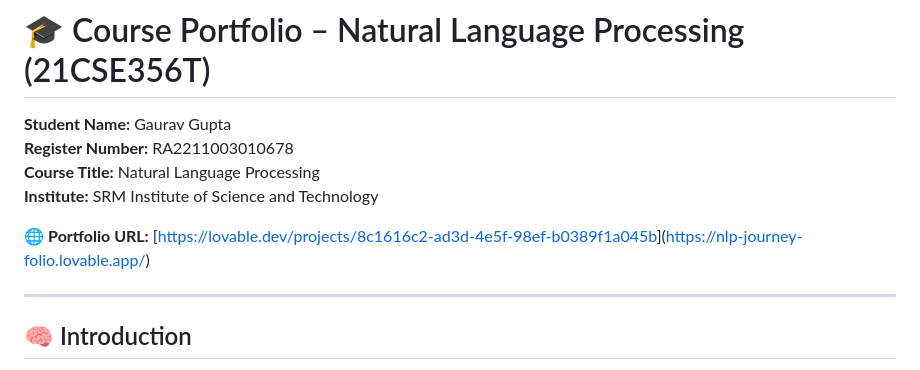
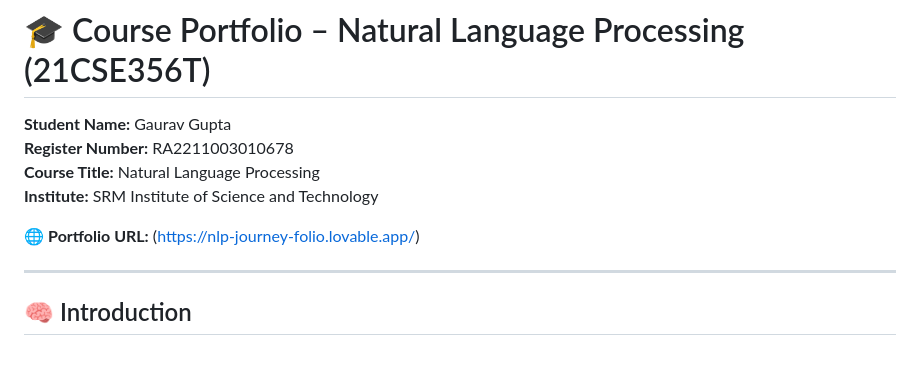
Before and after one commit to GGupta03/Course_Portfolio, a Markdown page: README.md, the part around the change. GitHub-like rendering.

Commit message:
Fix Portfolio URL formatting in README
Updated the Portfolio URL format in README.md.

```diff
--- a/README.md
+++ b/README.md
@@ -5,7 +5,7 @@
 **Course Title:** Natural Language Processing
 **Institute:** SRM Institute of Science and Technology
 
-🌐 **Portfolio URL:** [[https://lovable.dev/projects/8c1616c2-ad3d-4e5f-98ef-b0389f1a045b](https://lovable.dev/projects/8c1616c2-ad3d-4e5f-98ef-b0389f1a045b)](https://nlp-journey-folio.lovable.app/)
+🌐 **Portfolio URL:** (https://nlp-journey-folio.lovable.app/)
 
 ---
 
```
